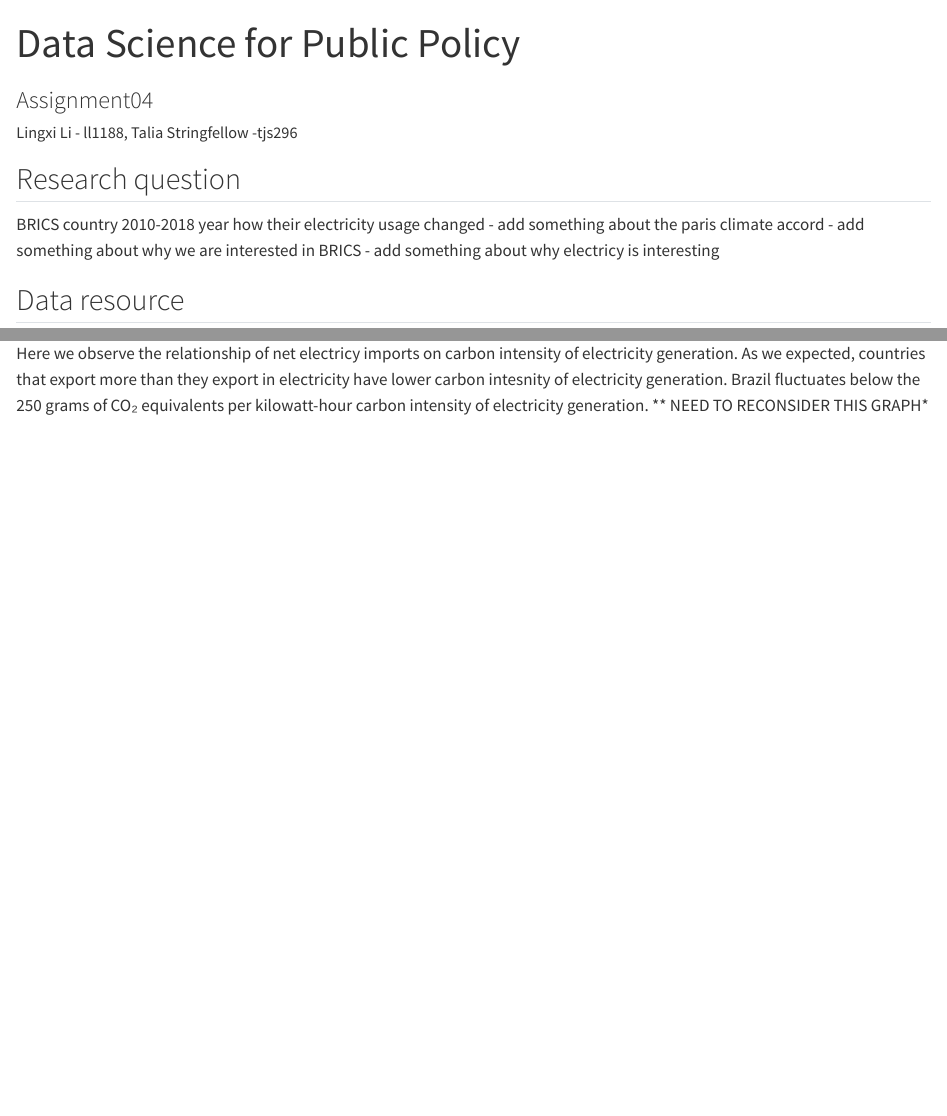
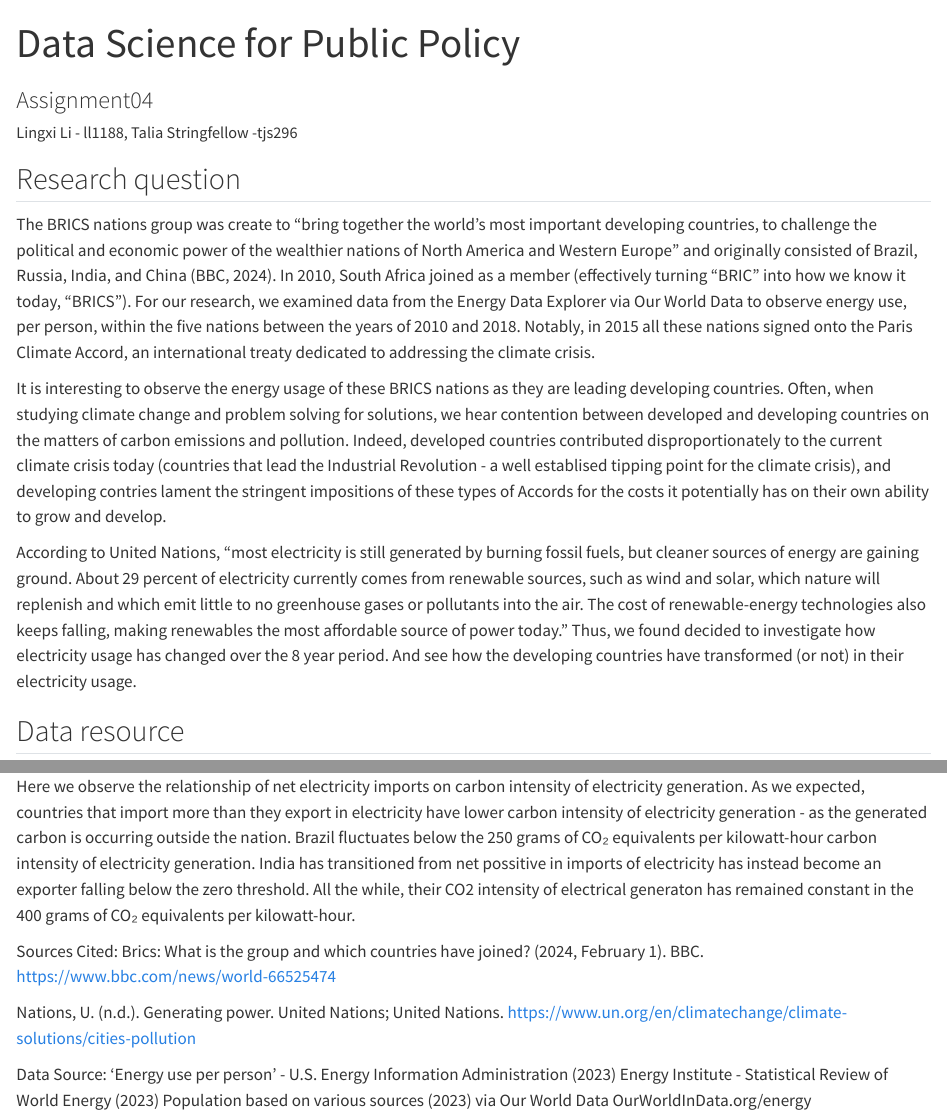
Before and after one commit to Lingxi2001/Assignment04, a Quarto document (index.qmd): the page in a window 1100 px wide, from its top, and a second part further down, joined at a grey line. Rendered offline with R 4.5, knitr and Pandoc in place of Quarto, with nearby package versions; some code elsewhere in the file could not run offline; long lines of code are wrapped.

Commit message:
index.qmd

````diff
--- a/index.qmd
+++ b/index.qmd
@@ -12,12 +12,29 @@ format:
 
 ## Research question
 
-BRICS country
-2010-2018 year
-how their electricity usage changed
-- add something about the paris climate accord
-- add something about why we are interested in BRICS
-- add something about why electricy is interesting
+The BRICS nations group was create to "bring together the world's most important
+developing countries, to challenge the political and economic power of the wealthier
+nations of North America and Western Europe" and originally consisted of Brazil,
+Russia, India, and China (BBC, 2024). In 2010, South Africa joined as a member
+(effectively turning "BRIC" into how we know it today, "BRICS"). For our research,
+we examined data from the Energy Data Explorer via Our World Data to observe
+energy use, per person, within the five nations between the years of 2010 and 2018.
+Notably, in 2015 all these nations signed onto the Paris Climate Accord, an
+international treaty dedicated to addressing the climate crisis.
+
+It is interesting to observe the energy usage of these BRICS nations as they are
+leading developing countries. Often, when studying climate change and problem solving
+for solutions, we hear contention between developed and developing countries on the
+matters of carbon emissions and pollution. Indeed, developed countries contributed
+disproportionately to the current climate crisis today (countries that lead the
+Industrial Revolution - a well establised tipping point for the climate crisis),
+and developing contries lament the stringent impositions of these types of Accords
+for the costs it potentially has on their own ability to grow and develop.
+
+According to United Nations, "most electricity is still generated by burning fossil
+fuels, but cleaner sources of energy are gaining ground. About 29 percent of electricity currently comes from renewable sources, such as wind and solar, which nature will replenish and which emit little to no greenhouse gases or pollutants into the air. The cost of renewable-energy technologies also keeps falling, making renewables the most affordable source of power today." Thus, we found decided to investigate how electricity usage has changed over the 8
+year period. And see how the developing countries have transformed (or not) in their
+electricity usage.
 
 ## Data resource
 
@@ -117,8 +147,22 @@ data %>%
 ```
 ##I don't think we need year I excluded: facet_wrap(~country) +
 
-Here we observe the relationship of net electricy imports on carbon intensity of
-electricity generation. As we expected, countries that export more than they
-export in electricity have lower carbon intesnity of electricity generation.
-Brazil fluctuates below the 250 grams of CO₂ equivalents per kilowatt-hour carbon
-intensity of electricity generation. ** NEED TO RECONSIDER THIS GRAPH*
+Here we observe the relationship of net electricity imports on carbon intensity of
+electricity generation. As we expected, countries that import more than they
+export in electricity have lower carbon intensity of electricity generation - as
+the generated carbon is occurring outside the nation. Brazil fluctuates below the
+250 grams of CO₂ equivalents per kilowatt-hour carbon intensity of electricity
+generation. India has transitioned from net possitive in imports of electricity
+has instead become an exporter falling below the zero threshold. All the while, their
+CO2 intensity of electrical generaton has remained constant in the 400 grams of
+CO₂ equivalents per kilowatt-hour.
+
+
+Sources Cited:
+Brics: What is the group and which countries have joined? (2024, February 1). BBC. https://www.bbc.com/news/world-66525474
+
+Nations, U. (n.d.). Generating power. United Nations; United Nations. https://www.un.org/en/climatechange/climate-solutions/cities-pollution
+
+
+Data Source:
+'Energy use per person' - U.S. Energy Information Administration (2023) Energy Institute - Statistical Review of World Energy (2023) Population based on various sources (2023) via Our World Data OurWorldInData.org/energy
````
Also changed, not shown: index.qmd (25 more changed lines).
